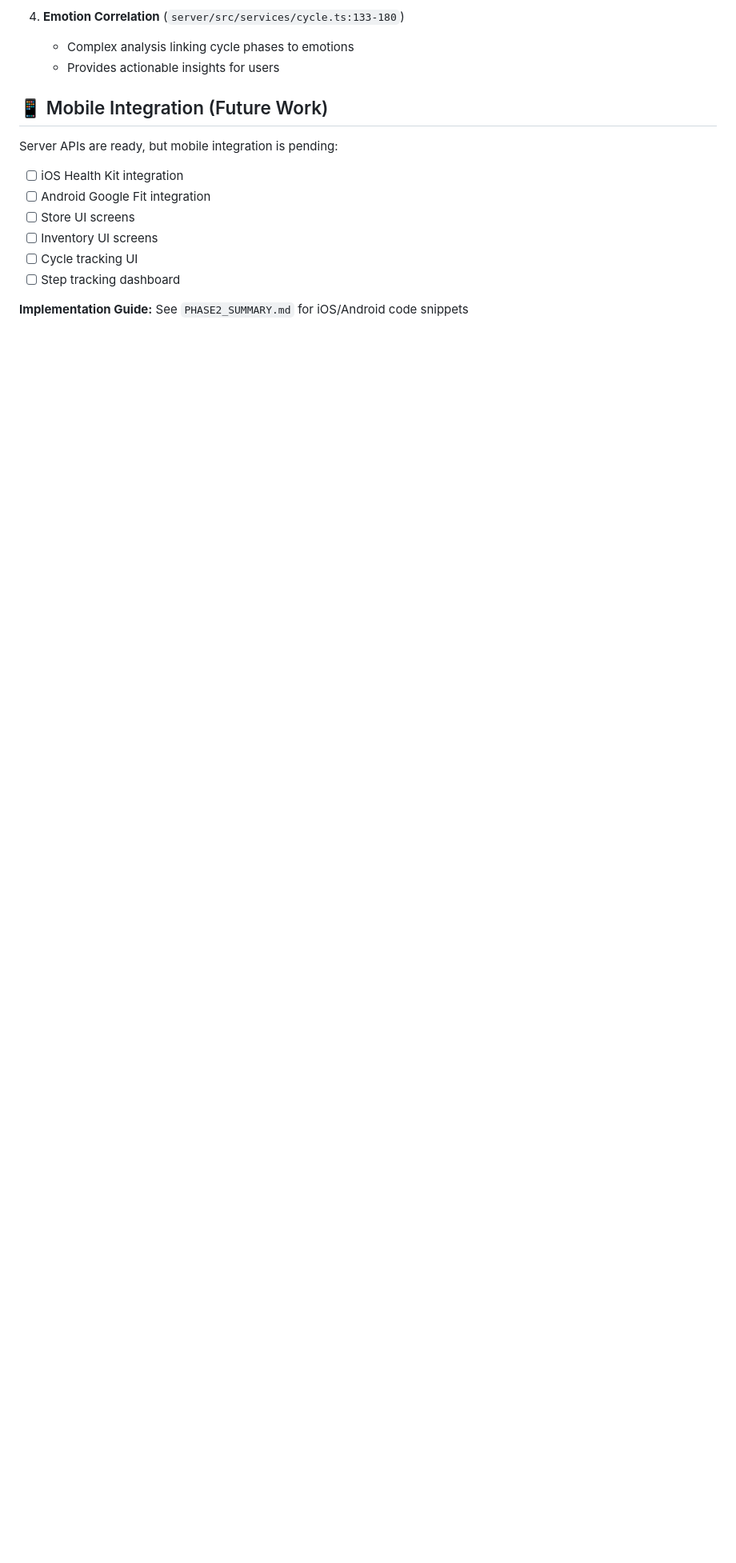
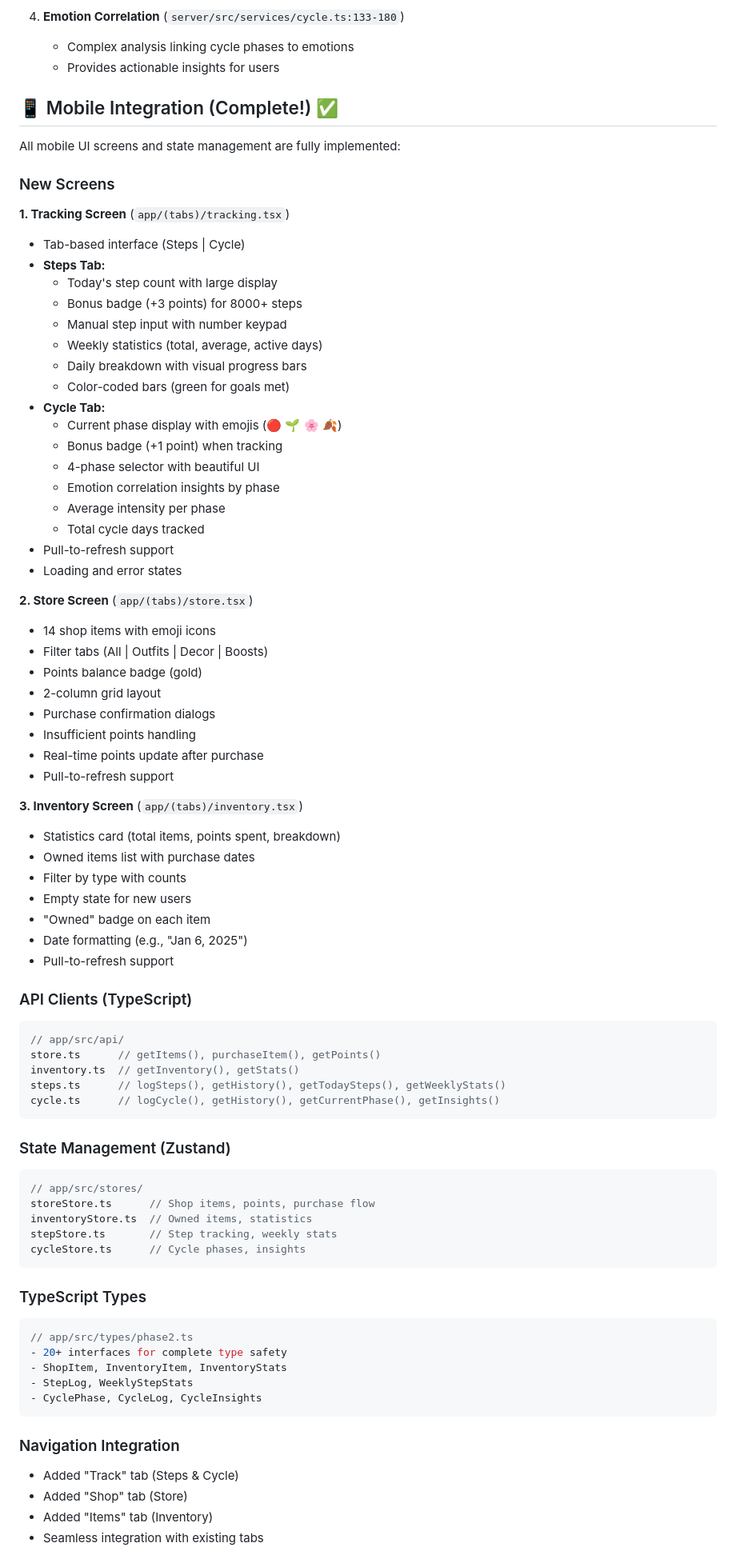
Before and after one commit to chldmstnr1280-stack/-, a Markdown page: PHASE2_PR_DESCRIPTION.md, the part around one of its changes. Shown at 80% size. Rendered like a GitHub page; blank space fills up the shorter version.

````diff
--- a/PHASE2_PR_DESCRIPTION.md
+++ b/PHASE2_PR_DESCRIPTION.md
@@ -224,14 +242,84 @@ cd server && pnpm test
    - Complex analysis linking cycle phases to emotions
    - Provides actionable insights for users
 
-## 📱 Mobile Integration (Future Work)
+## 📱 Mobile Integration (Complete!) ✅
 
-Server APIs are ready, but mobile integration is pending:
-- [ ] iOS Health Kit integration
-- [ ] Android Google Fit integration
-- [ ] Store UI screens
-- [ ] Inventory UI screens
-- [ ] Cycle tracking UI
-- [ ] Step tracking dashboard
+All mobile UI screens and state management are fully implemented:
 
-**Implementation Guide:** See `PHASE2_SUMMARY.md` for iOS/Android code snippets
+### New Screens
+
+**1. Tracking Screen** (`app/(tabs)/tracking.tsx`)
+- Tab-based interface (Steps | Cycle)
+- **Steps Tab:**
+  - Today's step count with large display
+  - Bonus badge (+3 points) for 8000+ steps
+  - Manual step input with number keypad
+  - Weekly statistics (total, average, active days)
+  - Daily breakdown with visual progress bars
+  - Color-coded bars (green for goals met)
+- **Cycle Tab:**
+  - Current phase display with emojis (🔴 🌱 🌸 🍂)
+  - Bonus badge (+1 point) when tracking
+  - 4-phase selector with beautiful UI
+  - Emotion correlation insights by phase
+  - Average intensity per phase
+  - Total cycle days tracked
+- Pull-to-refresh support
+- Loading and error states
+
+**2. Store Screen** (`app/(tabs)/store.tsx`)
+- 14 shop items with emoji icons
+- Filter tabs (All | Outfits | Decor | Boosts)
+- Points balance badge (gold)
+- 2-column grid layout
+- Purchase confirmation dialogs
+- Insufficient points handling
+- Real-time points update after purchase
+- Pull-to-refresh support
+
+**3. Inventory Screen** (`app/(tabs)/inventory.tsx`)
+- Statistics card (total items, points spent, breakdown)
+- Owned items list with purchase dates
+- Filter by type with counts
+- Empty state for new users
+- "Owned" badge on each item
+- Date formatting (e.g., "Jan 6, 2025")
+- Pull-to-refresh support
+
+### API Clients (TypeScript)
+
+```typescript
+// app/src/api/
+store.ts      // getItems(), purchaseItem(), getPoints()
+inventory.ts  // getInventory(), getStats()
+steps.ts      // logSteps(), getHistory(), getTodaySteps(), getWeeklyStats()
+cycle.ts      // logCycle(), getHistory(), getCurrentPhase(), getInsights()
+```
+
+### State Management (Zustand)
+
+```typescript
+// app/src/stores/
+storeStore.ts      // Shop items, points, purchase flow
+inventoryStore.ts  // Owned items, statistics
+stepStore.ts       // Step tracking, weekly stats
+cycleStore.ts      // Cycle phases, insights
+```
+
+### TypeScript Types
+
+```typescript
+// app/src/types/phase2.ts
+- 20+ interfaces for complete type safety
+- ShopItem, InventoryItem, InventoryStats
+- StepLog, WeeklyStepStats
+- CyclePhase, CycleLog, CycleInsights
+```
+
+### Navigation Integration
+
+- Added "Track" tab (Steps & Cycle)
+- Added "Shop" tab (Store)
+- Added "Items" tab (Inventory)
+- Seamless integration with existing tabs
+
````
Also changed, not shown: other parts of PHASE2_PR_DESCRIPTION.md (+75 -12 lines), PHASE2_COMPLETE.md (added, +433 -0 lines).
